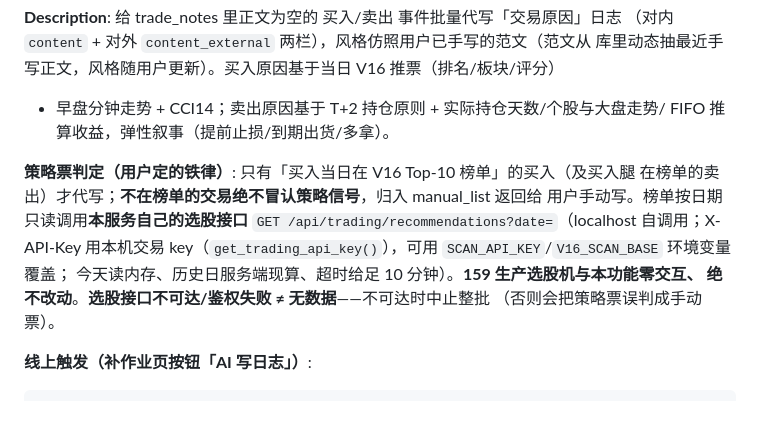
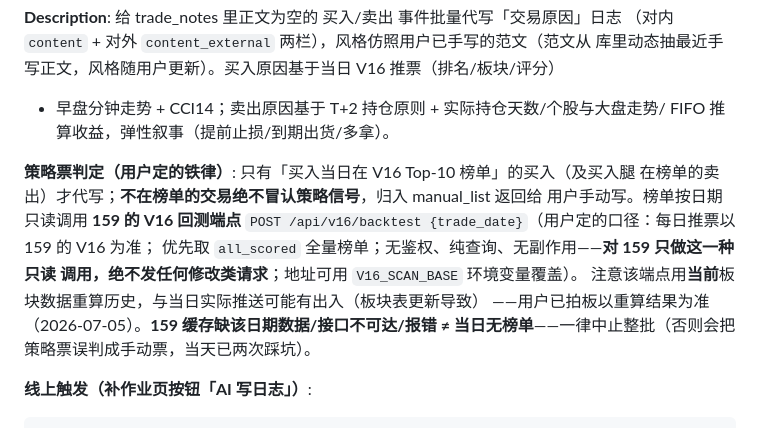
Before and after one commit to WidgetA/A-share-quant-trading, a Markdown page: docs/features.md, the part around the change. GitHub-like rendering.

Commit message:
docs(notes): NOTE-002 推票来源口径更新为 159 V16 回测端点
Co-Authored-By: Claude Fable 5 <noreply@anthropic.com>

```diff
--- a/docs/features.md
+++ b/docs/features.md
@@ -1301,12 +1301,13 @@ FIFO 推算收益，弹性叙事（提前止损/到期出货/多拿）。
 
 **策略票判定（用户定的铁律）**: 只有「买入当日在 V16 Top-10 榜单」的买入（及买入腿
 在榜单的卖出）才代写；**不在榜单的交易绝不冒认策略信号**，归入 manual_list 返回给
-用户手动写。榜单按日期只读调用**本服务自己的选股接口**
-`GET /api/trading/recommendations?date=`（localhost 自调用；X-API-Key 用本机交易
-key（`get_trading_api_key()`），可用 `SCAN_API_KEY`/`V16_SCAN_BASE` 环境变量覆盖；
-今天读内存、历史日服务端现算、超时给足 10 分钟）。**159 生产选股机与本功能零交互、
-绝不改动**。**选股接口不可达/鉴权失败 ≠ 无数据**——不可达时中止整批
-（否则会把策略票误判成手动票）。
+用户手动写。榜单按日期只读调用 **159 的 V16 回测端点**
+`POST /api/v16/backtest {trade_date}`（用户定的口径：每日推票以 159 的 V16 为准；
+优先取 `all_scored` 全量榜单；无鉴权、纯查询、无副作用——**对 159 只做这一种只读
+调用，绝不发任何修改类请求**；地址可用 `V16_SCAN_BASE` 环境变量覆盖）。
+注意该端点用**当前**板块数据重算历史，与当日实际推送可能有出入（板块表更新导致）
+——用户已拍板以重算结果为准（2026-07-05）。**159 缓存缺该日期数据/接口不可达/报错
+≠ 当日无榜单**——一律中止整批（否则会把策略票误判成手动票，当天已两次踩坑）。
 
 **线上触发（补作业页按钮「AI 写日志」）**:
 
```
